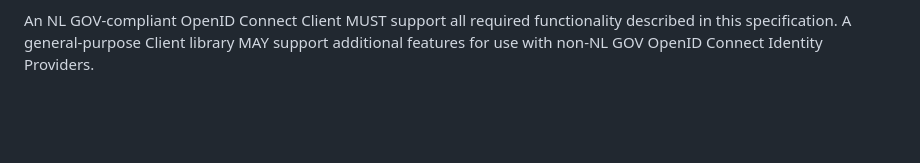
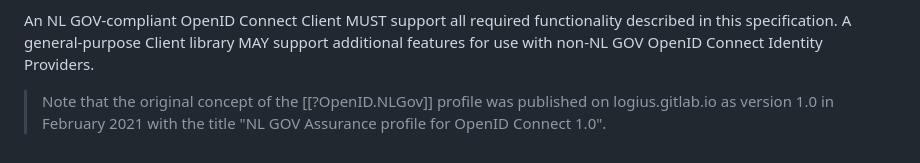
Before and after one commit to Logius-standaarden/OIDC-NLGOV, a Markdown page: Introduction.md, the part around the change. GitHub-like rendering; blank space fills up the shorter version.

Commit message:
added reference to original concept

```diff
--- a/Introduction.md
+++ b/Introduction.md
@@ -51,3 +51,5 @@ An NL GOV-compliant OpenID Connect Identity Provider MUST support all features a
 An NL GOV-compliant OpenID Connect Identity Provider MAY also provide NL GOV-compliant OAuth 2.0 Authorization Server functionality. In such cases, the Authorization Server MUST fully implement the NL GOV Assurance profile for OAuth 2.0 [[OAuth2.NLGov]]. If an NL GOV-compliant OpenID Connect Identity Provider does not provide NL GOV-compliant OAuth 2.0 Authorization Server services, all features related to interaction between the Authorization Server and protected resource are OPTIONAL.
 
 An NL GOV-compliant OpenID Connect Client MUST support all required functionality described in this specification. A general-purpose Client library MAY support additional features for use with non-NL GOV OpenID Connect Identity Providers.
+
+> Note that the original concept of the [[?OpenID.NLGov]] profile was published on logius.gitlab.io as version 1.0 in February 2021 with the title "NL GOV Assurance profile for OpenID Connect 1.0".
```
